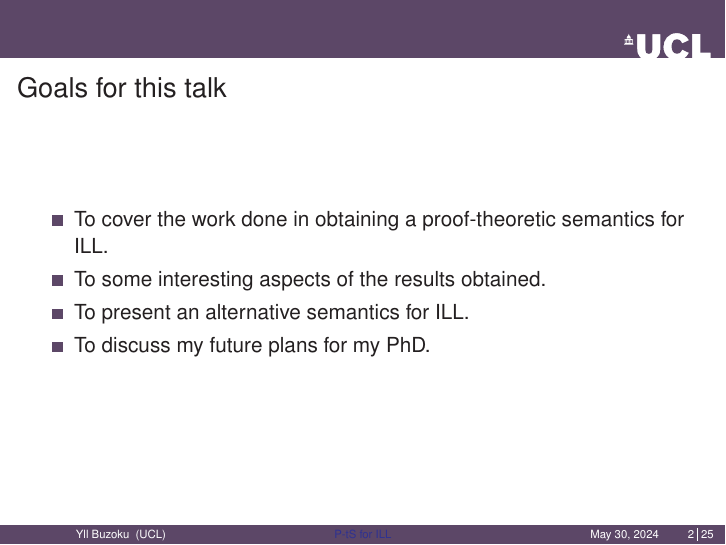
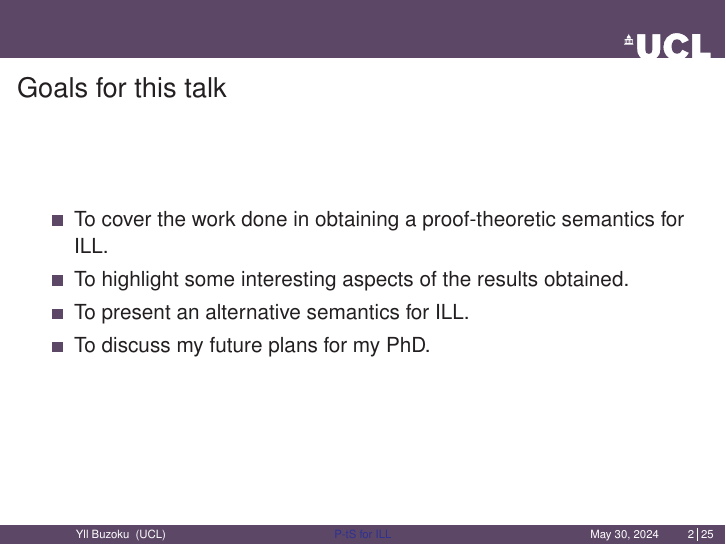
Before and after one commit to ybuzoku/transfervivapres, LaTeX slides (main.tex): page 2 of 34. Compiled offline with pdfLaTeX; a LaTeX package or settings file that is missing is left out.

Commit message:
Spremembe

```diff
--- a/main.tex
+++ b/main.tex
@@ -46,7 +46,7 @@
 \begin{frame}{Goals for this talk}
 \begin{itemize}
 \item To cover the work done in obtaining a proof-theoretic semantics for ILL.
-\item To some interesting aspects of the results obtained.
+\item To highlight some interesting aspects of the results obtained.
 \item To present an alternative semantics for ILL.
 \item To discuss my future plans for my PhD.
 \end{itemize}
```
Also changed, not shown: main.pdf, 1 other file.
